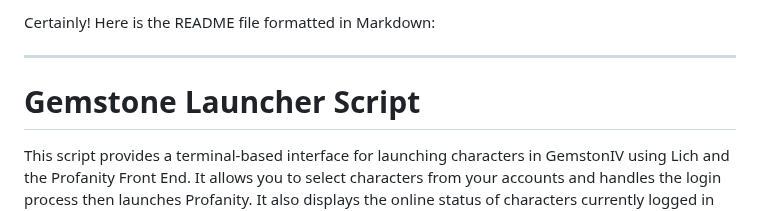
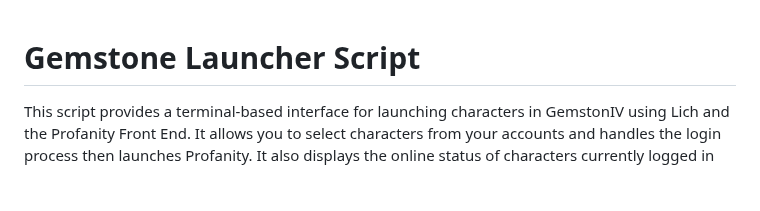
Before and after one commit to ndoucette/gempy, a Markdown page: readme.md, the part around the change. Rendered like a GitHub page; blank space fills up the shorter version.

```diff
--- a/readme.md
+++ b/readme.md
@@ -1,7 +1,3 @@
-Certainly! Here is the README file formatted in Markdown:
-
----
-
 # Gemstone Launcher Script
 
 This script provides a terminal-based interface for launching characters in GemstonIV using Lich and the Profanity Front End. It allows you to select characters from your accounts and handles the login process then launches Profanity. It also displays the online status of characters currently logged in on the same computer.
```
